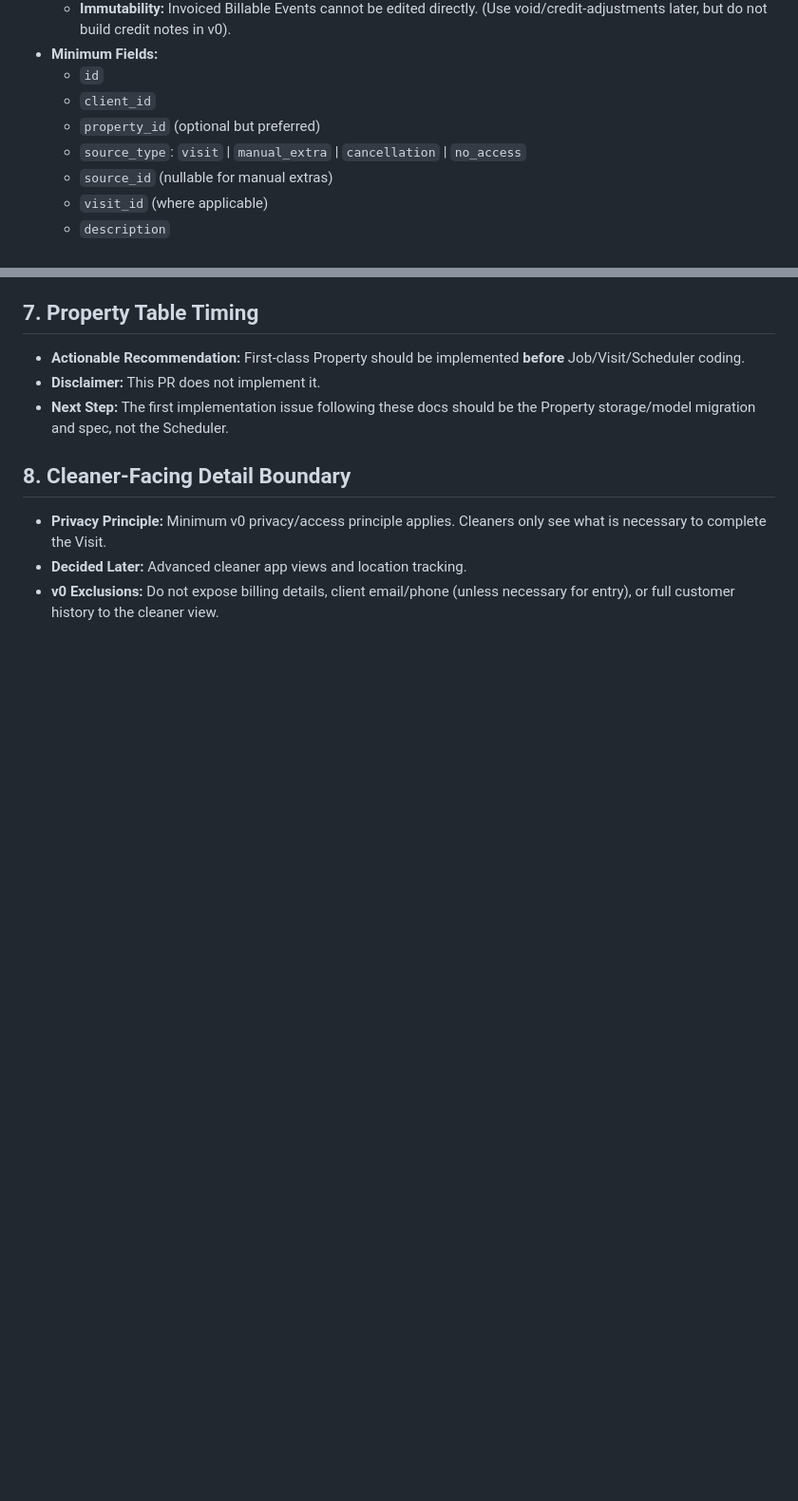
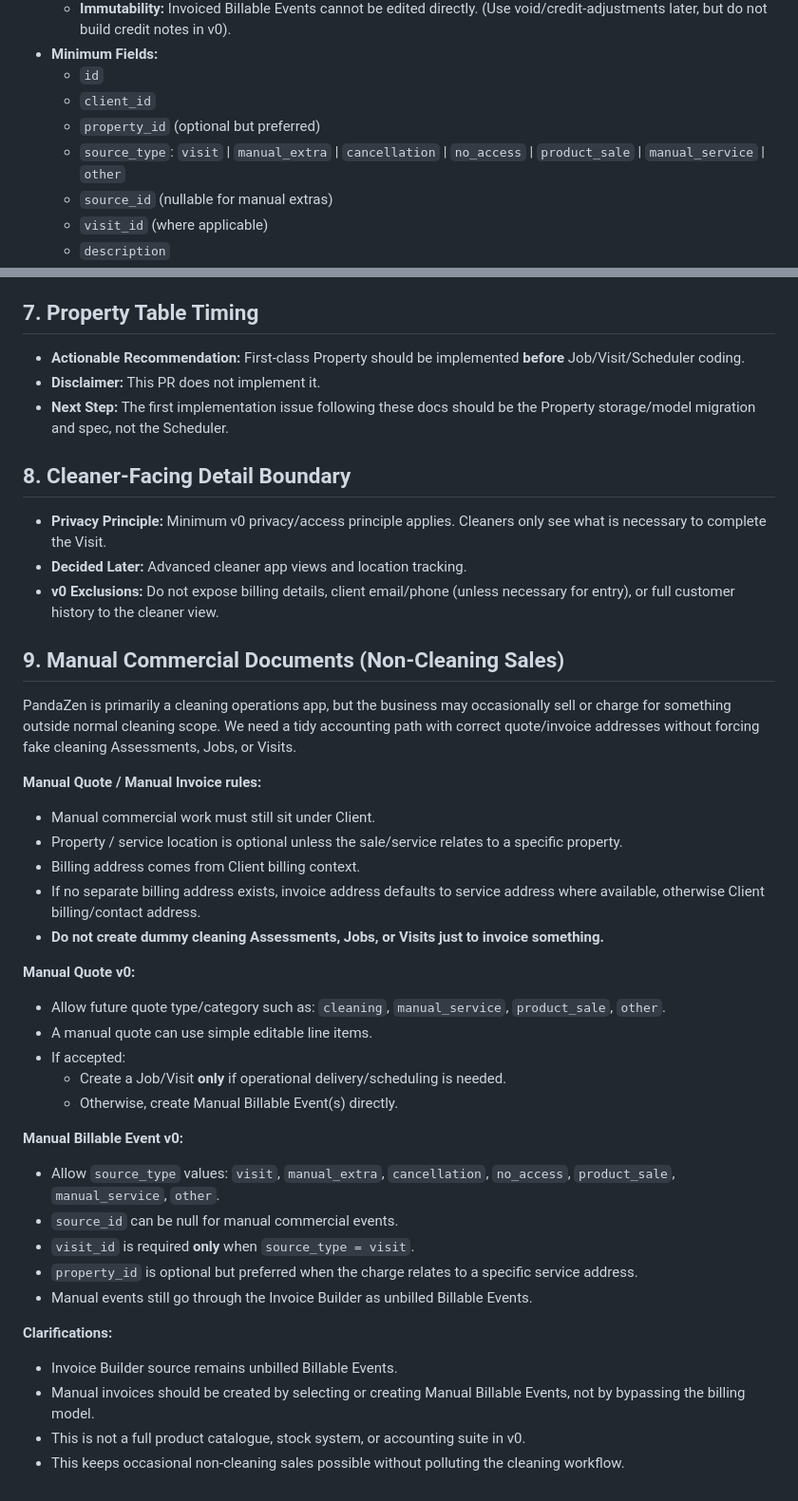
Before and after one commit to swpanda88/pandazen-web-gtp, a Markdown page: docs/delivery-billing-v0-spec.md, 2 parts joined by grey strips. Shown at 95% size. Drawn GitHub-style; blank space fills up the shorter version.

Commit message:
docs: clarify visit scheduling phases and manual commercial billing rules
- Split schedule-ready checklist into visit-created (unscheduled) and calendar-placement.
- Clarify distinction between advisory scheduling warnings (e.g., missing cleaner) and hard blockers for visit completion.
- Add new section defining rules for manual commercial documents and occasional non-cleaning sales.
- Expand Billable Event v0 source_type enum to include product_sale and manual_service.

```diff
--- a/docs/delivery-billing-v0-spec.md
+++ b/docs/delivery-billing-v0-spec.md
@@ -86,7 +89,7 @@ Before proceeding down the pipeline, the following minimums must be met.
   - `id`
   - `client_id`
   - `property_id` (optional but preferred)
-  - `source_type`: `visit` | `manual_extra` | `cancellation` | `no_access`
+  - `source_type`: `visit` | `manual_extra` | `cancellation` | `no_access` | `product_sale` | `manual_service` | `other`
   - `source_id` (nullable for manual extras)
   - `visit_id` (where applicable)
   - `description`
@@ -120,6 +123,38 @@ Before proceeding down the pipeline, the following minimums must be met.
 - **Next Step:** The first implementation issue following these docs should be the Property storage/model migration and spec, not the Scheduler.
 
 ## 8. Cleaner-Facing Detail Boundary
+
 - **Privacy Principle:** Minimum v0 privacy/access principle applies. Cleaners only see what is necessary to complete the Visit.
 - **Decided Later:** Advanced cleaner app views and location tracking.
 - **v0 Exclusions:** Do not expose billing details, client email/phone (unless necessary for entry), or full customer history to the cleaner view.
+
+## 9. Manual Commercial Documents (Non-Cleaning Sales)
+
+PandaZen is primarily a cleaning operations app, but the business may occasionally sell or charge for something outside normal cleaning scope. We need a tidy accounting path with correct quote/invoice addresses without forcing fake cleaning Assessments, Jobs, or Visits.
+
+**Manual Quote / Manual Invoice rules:**
+- Manual commercial work must still sit under Client.
+- Property / service location is optional unless the sale/service relates to a specific property.
+- Billing address comes from Client billing context.
+- If no separate billing address exists, invoice address defaults to service address where available, otherwise Client billing/contact address.
+- **Do not create dummy cleaning Assessments, Jobs, or Visits just to invoice something.**
+
+**Manual Quote v0:**
+- Allow future quote type/category such as: `cleaning`, `manual_service`, `product_sale`, `other`.
+- A manual quote can use simple editable line items.
+- If accepted:
+  - Create a Job/Visit **only** if operational delivery/scheduling is needed.
+  - Otherwise, create Manual Billable Event(s) directly.
+
+**Manual Billable Event v0:**
+- Allow `source_type` values: `visit`, `manual_extra`, `cancellation`, `no_access`, `product_sale`, `manual_service`, `other`.
+- `source_id` can be null for manual commercial events.
+- `visit_id` is required **only** when `source_type = visit`.
+- `property_id` is optional but preferred when the charge relates to a specific service address.
+- Manual events still go through the Invoice Builder as unbilled Billable Events.
+
+**Clarifications:**
+- Invoice Builder source remains unbilled Billable Events.
+- Manual invoices should be created by selecting or creating Manual Billable Events, not by bypassing the billing model.
+- This is not a full product catalogue, stock system, or accounting suite in v0.
+- This keeps occasional non-cleaning sales possible without polluting the cleaning workflow.
```
Also changed, not shown: other parts of docs/delivery-billing-v0-spec.md (+4 -1 lines).
